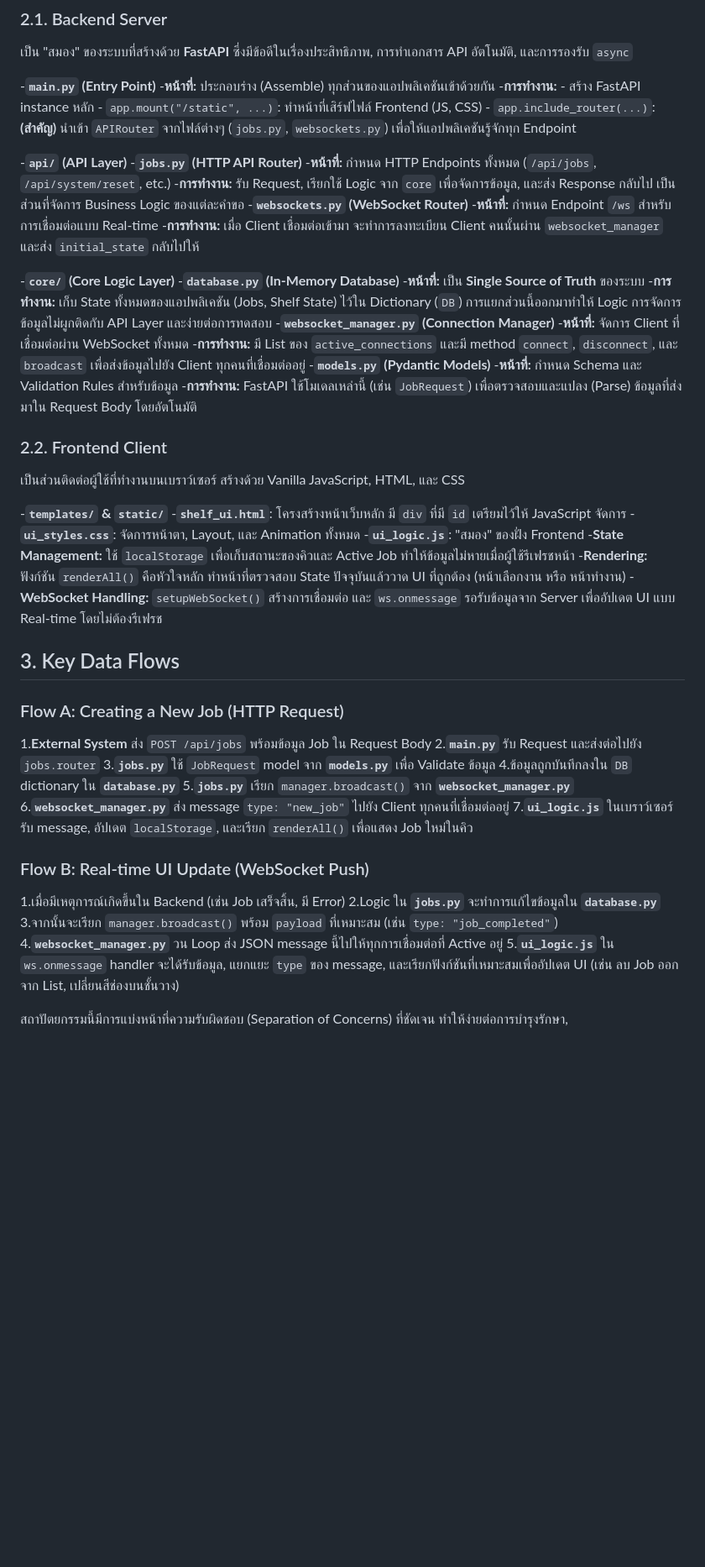
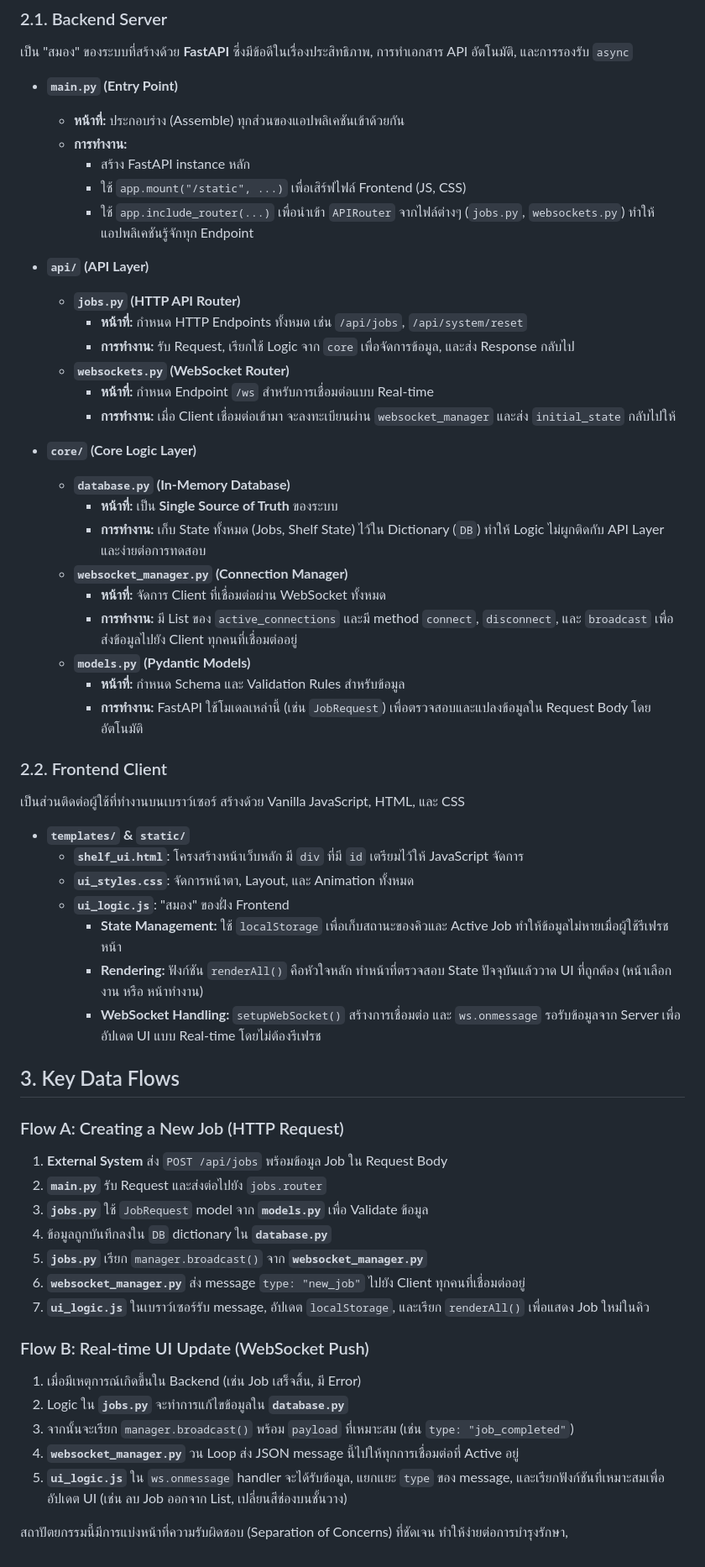
Before and after one commit to Krittapas2546/RFID-smart-shelf, a Markdown page: architecture.md, the part around the change. Shown: that part at 84% size. GitHub-like rendering; blank space fills up the shorter version.

```diff
--- a/architecture.md
+++ b/architecture.md
@@ -46,62 +46,62 @@ graph LR
 
 เป็น "สมอง" ของระบบที่สร้างด้วย **FastAPI** ซึ่งมีข้อดีในเรื่องประสิทธิภาพ, การทำเอกสาร API อัตโนมัติ, และการรองรับ `async`
 
--**`main.py` (Entry Point)**
-    -**หน้าที่:** ประกอบร่าง (Assemble) ทุกส่วนของแอปพลิเคชันเข้าด้วยกัน
-    -**การทำงาน:**
-        -   สร้าง FastAPI instance หลัก
-        -   `app.mount("/static", ...)`: ทำหน้าที่เสิร์ฟไฟล์ Frontend (JS, CSS)
-        -   `app.include_router(...)`: **(สำคัญ)** นำเข้า `APIRouter` จากไฟล์ต่างๆ (`jobs.py`, `websockets.py`) เพื่อให้แอปพลิเคชันรู้จักทุก Endpoint
+*   **`main.py` (Entry Point)**
+    *   **หน้าที่:** ประกอบร่าง (Assemble) ทุกส่วนของแอปพลิเคชันเข้าด้วยกัน
+    *   **การทำงาน:**
+        *   สร้าง FastAPI instance หลัก
+        *   ใช้ `app.mount("/static", ...)` เพื่อเสิร์ฟไฟล์ Frontend (JS, CSS)
+        *   ใช้ `app.include_router(...)` เพื่อนำเข้า `APIRouter` จากไฟล์ต่างๆ (`jobs.py`, `websockets.py`) ทำให้แอปพลิเคชันรู้จักทุก Endpoint
 
--**`api/` (API Layer)**
-    -**`jobs.py` (HTTP API Router)**
-        -**หน้าที่:** กำหนด HTTP Endpoints ทั้งหมด (`/api/jobs`, `/api/system/reset`, etc.)
-        -**การทำงาน:** รับ Request, เรียกใช้ Logic จาก `core` เพื่อจัดการข้อมูล, และส่ง Response กลับไป เป็นส่วนที่จัดการ Business Logic ของแต่ละคำขอ
-    -**`websockets.py` (WebSocket Router)**
-        -**หน้าที่:** กำหนด Endpoint `/ws` สำหรับการเชื่อมต่อแบบ Real-time
-        -**การทำงาน:** เมื่อ Client เชื่อมต่อเข้ามา จะทำการลงทะเบียน Client คนนั้นผ่าน `websocket_manager` และส่ง `initial_state` กลับไปให้
+*   **`api/` (API Layer)**
+    *   **`jobs.py` (HTTP API Router)**
+        *   **หน้าที่:** กำหนด HTTP Endpoints ทั้งหมด เช่น `/api/jobs`, `/api/system/reset`
+        *   **การทำงาน:** รับ Request, เรียกใช้ Logic จาก `core` เพื่อจัดการข้อมูล, และส่ง Response กลับไป
+    *   **`websockets.py` (WebSocket Router)**
+        *   **หน้าที่:** กำหนด Endpoint `/ws` สำหรับการเชื่อมต่อแบบ Real-time
+        *   **การทำงาน:** เมื่อ Client เชื่อมต่อเข้ามา จะลงทะเบียนผ่าน `websocket_manager` และส่ง `initial_state` กลับไปให้
 
--**`core/` (Core Logic Layer)**
-    -**`database.py` (In-Memory Database)**
-        -**หน้าที่:** เป็น **Single Source of Truth** ของระบบ
-        -**การทำงาน:** เก็บ State ทั้งหมดของแอปพลิเคชัน (Jobs, Shelf State) ไว้ใน Dictionary (`DB`) การแยกส่วนนี้ออกมาทำให้ Logic การจัดการข้อมูลไม่ผูกติดกับ API Layer และง่ายต่อการทดสอบ
-    -**`websocket_manager.py` (Connection Manager)**
-        -**หน้าที่:** จัดการ Client ที่เชื่อมต่อผ่าน WebSocket ทั้งหมด
- -**การทำงาน:** มี List ของ `active_connections` และมี method `connect`, `disconnect`, และ `broadcast` เพื่อส่งข้อมูลไปยัง Client ทุกคนที่เชื่อมต่ออยู่
-    -**`models.py` (Pydantic Models)**
-        -**หน้าที่:** กำหนด Schema และ Validation Rules สำหรับข้อมูล
-        -**การทำงาน:** FastAPI ใช้โมเดลเหล่านี้ (เช่น `JobRequest`) เพื่อตรวจสอบและแปลง (Parse) ข้อมูลที่ส่งมาใน Request Body โดยอัตโนมัติ
+*   **`core/` (Core Logic Layer)**
+    *   **`database.py` (In-Memory Database)**
+        *   **หน้าที่:** เป็น **Single Source of Truth** ของระบบ
+        *   **การทำงาน:** เก็บ State ทั้งหมด (Jobs, Shelf State) ไว้ใน Dictionary (`DB`) ทำให้ Logic ไม่ผูกติดกับ API Layer และง่ายต่อการทดสอบ
+    *   **`websocket_manager.py` (Connection Manager)**
+        *   **หน้าที่:** จัดการ Client ที่เชื่อมต่อผ่าน WebSocket ทั้งหมด
+        *   **การทำงาน:** มี List ของ `active_connections` และมี method `connect`, `disconnect`, และ `broadcast` เพื่อส่งข้อมูลไปยัง Client ทุกคนที่เชื่อมต่ออยู่
+    *   **`models.py` (Pydantic Models)**
+        *   **หน้าที่:** กำหนด Schema และ Validation Rules สำหรับข้อมูล
+        *   **การทำงาน:** FastAPI ใช้โมเดลเหล่านี้ (เช่น `JobRequest`) เพื่อตรวจสอบและแปลงข้อมูลใน Request Body โดยอัตโนมัติ
 
 ### 2.2. Frontend Client
 
 เป็นส่วนติดต่อผู้ใช้ที่ทำงานบนเบราว์เซอร์ สร้างด้วย Vanilla JavaScript, HTML, และ CSS
 
--**`templates/` & `static/`**
-    -**`shelf_ui.html`**: โครงสร้างหน้าเว็บหลัก มี `div` ที่มี `id` เตรียมไว้ให้ JavaScript จัดการ
-    -**`ui_styles.css`**: จัดการหน้าตา, Layout, และ Animation ทั้งหมด
-    -**`ui_logic.js`**: "สมอง" ของฝั่ง Frontend
-        -**State Management:** ใช้ `localStorage` เพื่อเก็บสถานะของคิวและ Active Job ทำให้ข้อมูลไม่หายเมื่อผู้ใช้รีเฟรชหน้า
-        -**Rendering:** ฟังก์ชัน `renderAll()` คือหัวใจหลัก ทำหน้าที่ตรวจสอบ State ปัจจุบันแล้ววาด UI ที่ถูกต้อง (หน้าเลือกงาน หรือ หน้าทำงาน)
-        -**WebSocket Handling:** `setupWebSocket()` สร้างการเชื่อมต่อ และ `ws.onmessage` รอรับข้อมูลจาก Server เพื่ออัปเดต UI แบบ Real-time โดยไม่ต้องรีเฟรช
+*   **`templates/` & `static/`**
+    *   **`shelf_ui.html`**: โครงสร้างหน้าเว็บหลัก มี `div` ที่มี `id` เตรียมไว้ให้ JavaScript จัดการ
+    *   **`ui_styles.css`**: จัดการหน้าตา, Layout, และ Animation ทั้งหมด
+    *   **`ui_logic.js`**: "สมอง" ของฝั่ง Frontend
+        *   **State Management:** ใช้ `localStorage` เพื่อเก็บสถานะของคิวและ Active Job ทำให้ข้อมูลไม่หายเมื่อผู้ใช้รีเฟรชหน้า
+        *   **Rendering:** ฟังก์ชัน `renderAll()` คือหัวใจหลัก ทำหน้าที่ตรวจสอบ State ปัจจุบันแล้ววาด UI ที่ถูกต้อง (หน้าเลือกงาน หรือ หน้าทำงาน)
+        *   **WebSocket Handling:** `setupWebSocket()` สร้างการเชื่อมต่อ และ `ws.onmessage` รอรับข้อมูลจาก Server เพื่ออัปเดต UI แบบ Real-time โดยไม่ต้องรีเฟรช
 
 ## 3. Key Data Flows
 
 ### Flow A: Creating a New Job (HTTP Request)
 
-1.**External System** ส่ง `POST /api/jobs` พร้อมข้อมูล Job ใน Request Body
-2.**`main.py`** รับ Request และส่งต่อไปยัง `jobs.router`
-3.**`jobs.py`** ใช้ `JobRequest` model จาก **`models.py`** เพื่อ Validate ข้อมูล
-4.ข้อมูลถูกบันทึกลงใน `DB` dictionary ใน **`database.py`**
-5.**`jobs.py`** เรียก `manager.broadcast()` จาก **`websocket_manager.py`**
-6.**`websocket_manager.py`** ส่ง message `type: "new_job"` ไปยัง Client ทุกคนที่เชื่อมต่ออยู่
-7.**`ui_logic.js`** ในเบราว์เซอร์รับ message, อัปเดต `localStorage`, และเรียก `renderAll()` เพื่อแสดง Job ใหม่ในคิว
+1.  **External System** ส่ง `POST /api/jobs` พร้อมข้อมูล Job ใน Request Body
+2.  **`main.py`** รับ Request และส่งต่อไปยัง `jobs.router`
+3.  **`jobs.py`** ใช้ `JobRequest` model จาก **`models.py`** เพื่อ Validate ข้อมูล
+4.  ข้อมูลถูกบันทึกลงใน `DB` dictionary ใน **`database.py`**
+5.  **`jobs.py`** เรียก `manager.broadcast()` จาก **`websocket_manager.py`**
+6.  **`websocket_manager.py`** ส่ง message `type: "new_job"` ไปยัง Client ทุกคนที่เชื่อมต่ออยู่
+7.  **`ui_logic.js`** ในเบราว์เซอร์รับ message, อัปเดต `localStorage`, และเรียก `renderAll()` เพื่อแสดง Job ใหม่ในคิว
 
 ### Flow B: Real-time UI Update (WebSocket Push)
 
-1.เมื่อมีเหตุการณ์เกิดขึ้นใน Backend (เช่น Job เสร็จสิ้น, มี Error)
-2.Logic ใน **`jobs.py`** จะทำการแก้ไขข้อมูลใน **`database.py`**
-3.จากนั้นจะเรียก `manager.broadcast()` พร้อม `payload` ที่เหมาะสม (เช่น `type: "job_completed"`)
-4.**`websocket_manager.py`** วน Loop ส่ง JSON message นี้ไปให้ทุกการเชื่อมต่อที่ Active อยู่
-5.**`ui_logic.js`** ใน `ws.onmessage` handler จะได้รับข้อมูล, แยกแยะ `type` ของ message, และเรียกฟังก์ชันที่เหมาะสมเพื่ออัปเดต UI (เช่น ลบ Job ออกจาก List, เปลี่ยนสีช่องบนชั้นวาง)
+1.  เมื่อมีเหตุการณ์เกิดขึ้นใน Backend (เช่น Job เสร็จสิ้น, มี Error)
+2.  Logic ใน **`jobs.py`** จะทำการแก้ไขข้อมูลใน **`database.py`**
+3.  จากนั้นจะเรียก `manager.broadcast()` พร้อม `payload` ที่เหมาะสม (เช่น `type: "job_completed"`)
+4.  **`websocket_manager.py`** วน Loop ส่ง JSON message นี้ไปให้ทุกการเชื่อมต่อที่ Active อยู่
+5.  **`ui_logic.js`** ใน `ws.onmessage` handler จะได้รับข้อมูล, แยกแยะ `type` ของ message, และเรียกฟังก์ชันที่เหมาะสมเพื่ออัปเดต UI (เช่น ลบ Job ออกจาก List, เปลี่ยนสีช่องบนชั้นวาง)
 
 สถาปัตยกรรมนี้มีการแบ่งหน้าที่ความรับผิดชอบ (Separation of Concerns) ที่ชัดเจน ทำให้ง่ายต่อการบำรุงรักษา,
```
